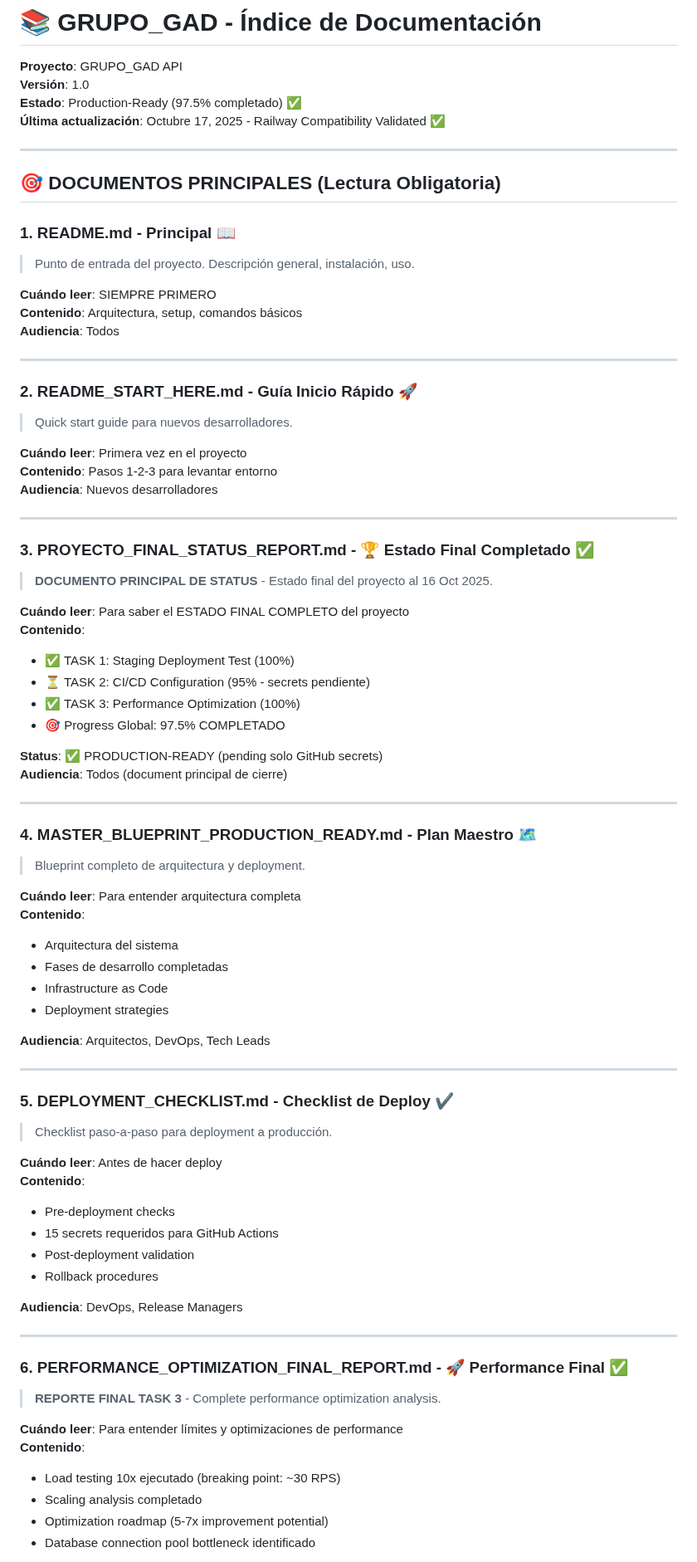
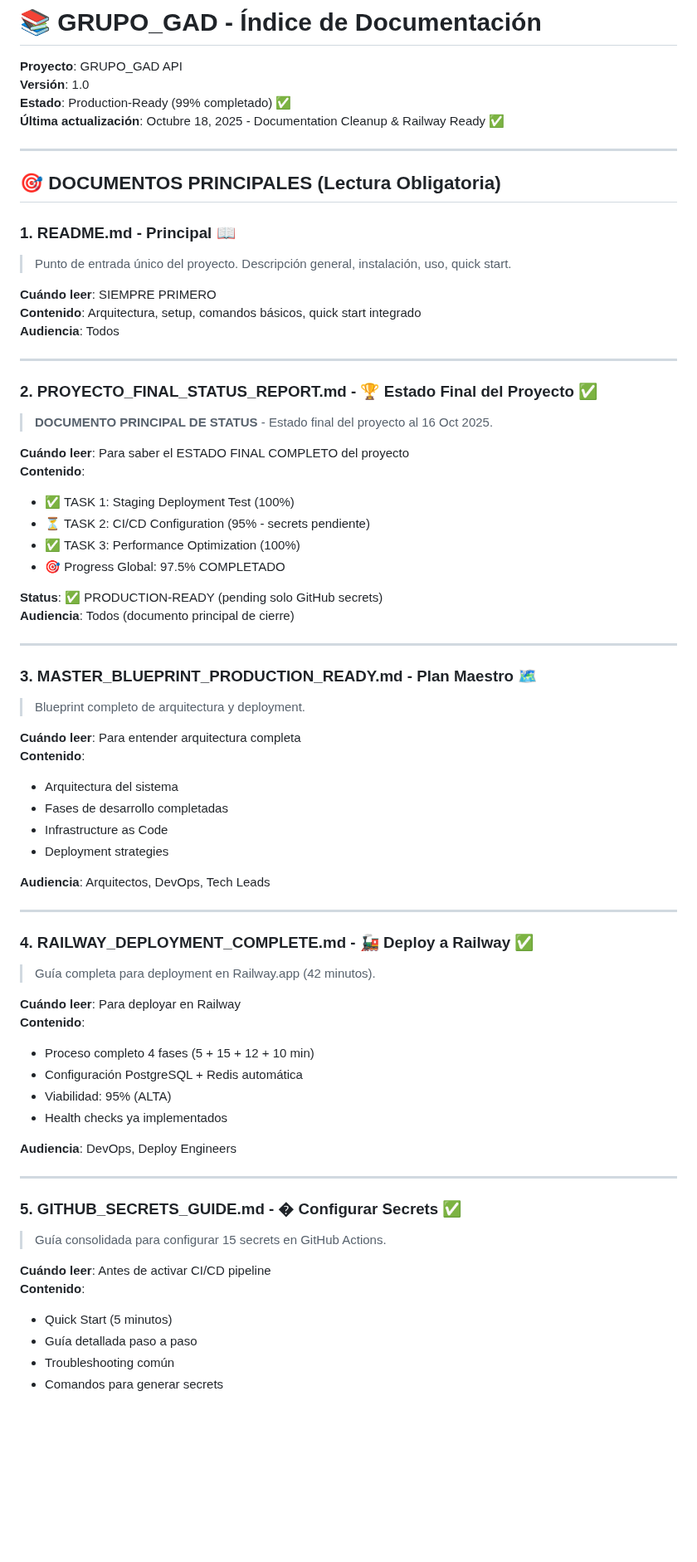
Before and after one commit to eevans-d/GRUPO_GAD, a Markdown page: INDEX.md, the part around one of its changes. Shown at 83% size. Rendered like a GitHub page; blank space fills up the shorter version.

```diff
--- a/INDEX.md
+++ b/INDEX.md
@@ -2,32 +2,23 @@
 
 **Proyecto**: GRUPO_GAD API
 **Versión**: 1.0
-**Estado**: Production-Ready (97.5% completado) ✅
-**Última actualización**: Octubre 17, 2025 - Railway Compatibility Validated ✅
+**Estado**: Production-Ready (99% completado) ✅
+**Última actualización**: Octubre 18, 2025 - Documentation Cleanup & Railway Ready ✅
 
 ---
 
 ## 🎯 DOCUMENTOS PRINCIPALES (Lectura Obligatoria)
 
 ### 1. **README.md** - Principal 📖
-> Punto de entrada del proyecto. Descripción general, instalación, uso.
+> Punto de entrada único del proyecto. Descripción general, instalación, uso, quick start.
 
 **Cuándo leer**: SIEMPRE PRIMERO
-**Contenido**: Arquitectura, setup, comandos básicos
+**Contenido**: Arquitectura, setup, comandos básicos, quick start integrado
 **Audiencia**: Todos
 
 ---
 
-### 2. **README_START_HERE.md** - Guía Inicio Rápido 🚀
-> Quick start guide para nuevos desarrolladores.
-
-**Cuándo leer**: Primera vez en el proyecto
-**Contenido**: Pasos 1-2-3 para levantar entorno
-**Audiencia**: Nuevos desarrolladores
-
----
-
-### 3. **PROYECTO_FINAL_STATUS_REPORT.md** - 🏆 Estado Final Completado ✅
+### 2. **PROYECTO_FINAL_STATUS_REPORT.md** - 🏆 Estado Final del Proyecto ✅
 > **DOCUMENTO PRINCIPAL DE STATUS** - Estado final del proyecto al 16 Oct 2025.
 
 **Cuándo leer**: Para saber el ESTADO FINAL COMPLETO del proyecto
@@ -38,11 +29,11 @@
 - 🎯 Progress Global: 97.5% COMPLETADO
 
 **Status**: ✅ PRODUCTION-READY (pending solo GitHub secrets)
-**Audiencia**: Todos (document principal de cierre)
+**Audiencia**: Todos (documento principal de cierre)
 
 ---
 
-### 4. **MASTER_BLUEPRINT_PRODUCTION_READY.md** - Plan Maestro 🗺️
+### 3. **MASTER_BLUEPRINT_PRODUCTION_READY.md** - Plan Maestro 🗺️
 > Blueprint completo de arquitectura y deployment.
 
 **Cuándo leer**: Para entender arquitectura completa
@@ -56,27 +47,27 @@
 
 ---
 
-### 5. **DEPLOYMENT_CHECKLIST.md** - Checklist de Deploy ✔️
-> Checklist paso-a-paso para deployment a producción.
+### 4. **RAILWAY_DEPLOYMENT_COMPLETE.md** - 🚂 Deploy a Railway ✅
+> Guía completa para deployment en Railway.app (42 minutos).
 
-**Cuándo leer**: Antes de hacer deploy
+**Cuándo leer**: Para deployar en Railway
 **Contenido**:
-- Pre-deployment checks
-- 15 secrets requeridos para GitHub Actions
-- Post-deployment validation
-- Rollback procedures
+- Proceso completo 4 fases (5 + 15 + 12 + 10 min)
+- Configuración PostgreSQL + Redis automática
+- Viabilidad: 95% (ALTA)
+- Health checks ya implementados
 
-**Audiencia**: DevOps, Release Managers
+**Audiencia**: DevOps, Deploy Engineers
 
 ---
 
-### 6. **PERFORMANCE_OPTIMIZATION_FINAL_REPORT.md** - 🚀 Performance Final ✅
-> **REPORTE FINAL TASK 3** - Complete performance optimization analysis.
+### 5. **GITHUB_SECRETS_GUIDE.md** - � Configurar Secrets ✅
+> Guía consolidada para configurar 15 secrets en GitHub Actions.
 
-**Cuándo leer**: Para entender límites y optimizaciones de performance
+**Cuándo leer**: Antes de activar CI/CD pipeline
 **Contenido**:
-- Load testing 10x ejecutado (breaking point: ~30 RPS)
-- Scaling analysis completado
-- Optimization roadmap (5-7x improvement potential)
-- Database connection pool bottleneck identificado
+- Quick Start (5 minutos)
+- Guía detallada paso a paso
+- Troubleshooting común
+- Comandos para generar secrets
 
```
Also changed, not shown: other parts of INDEX.md (+36 -19 lines).
